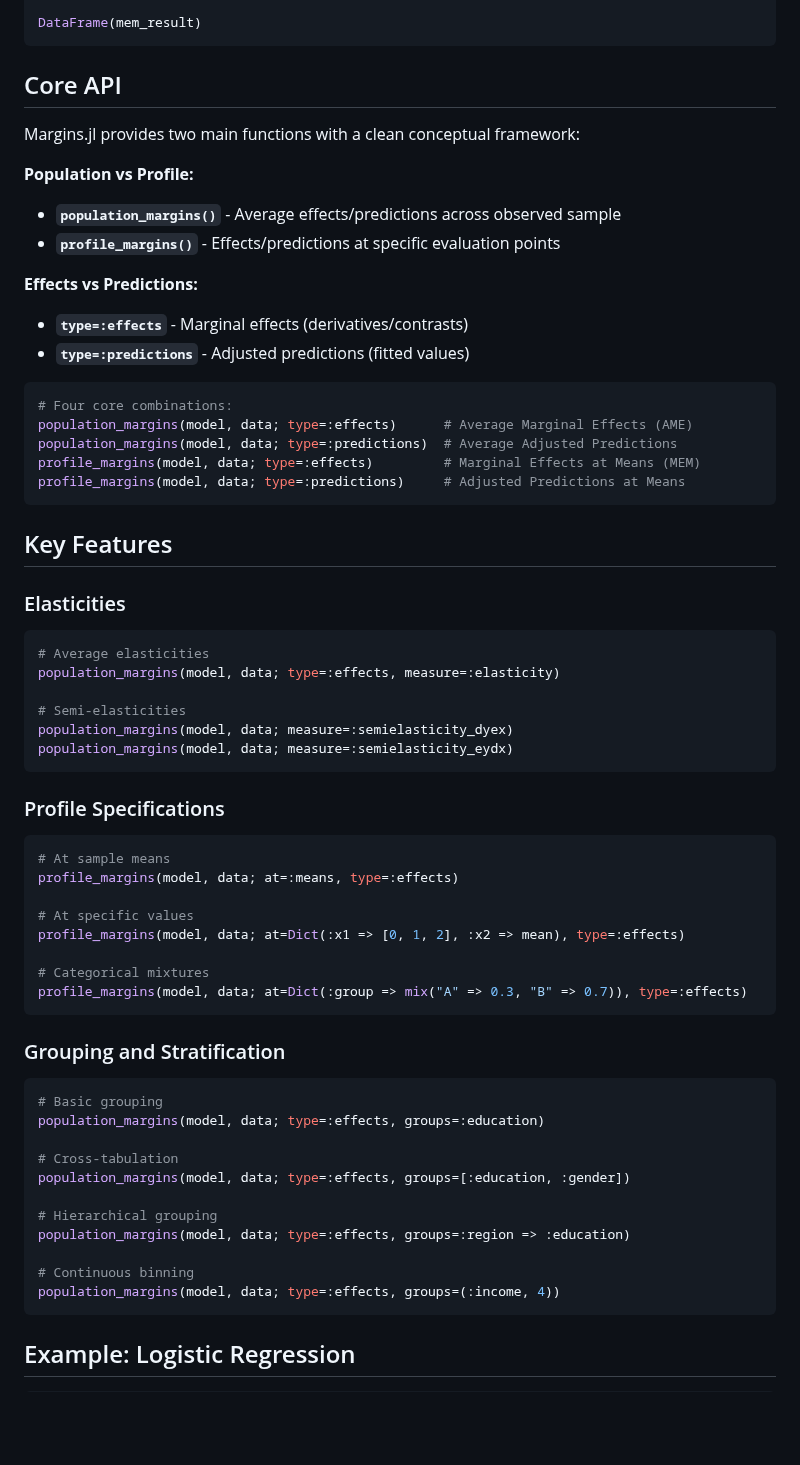
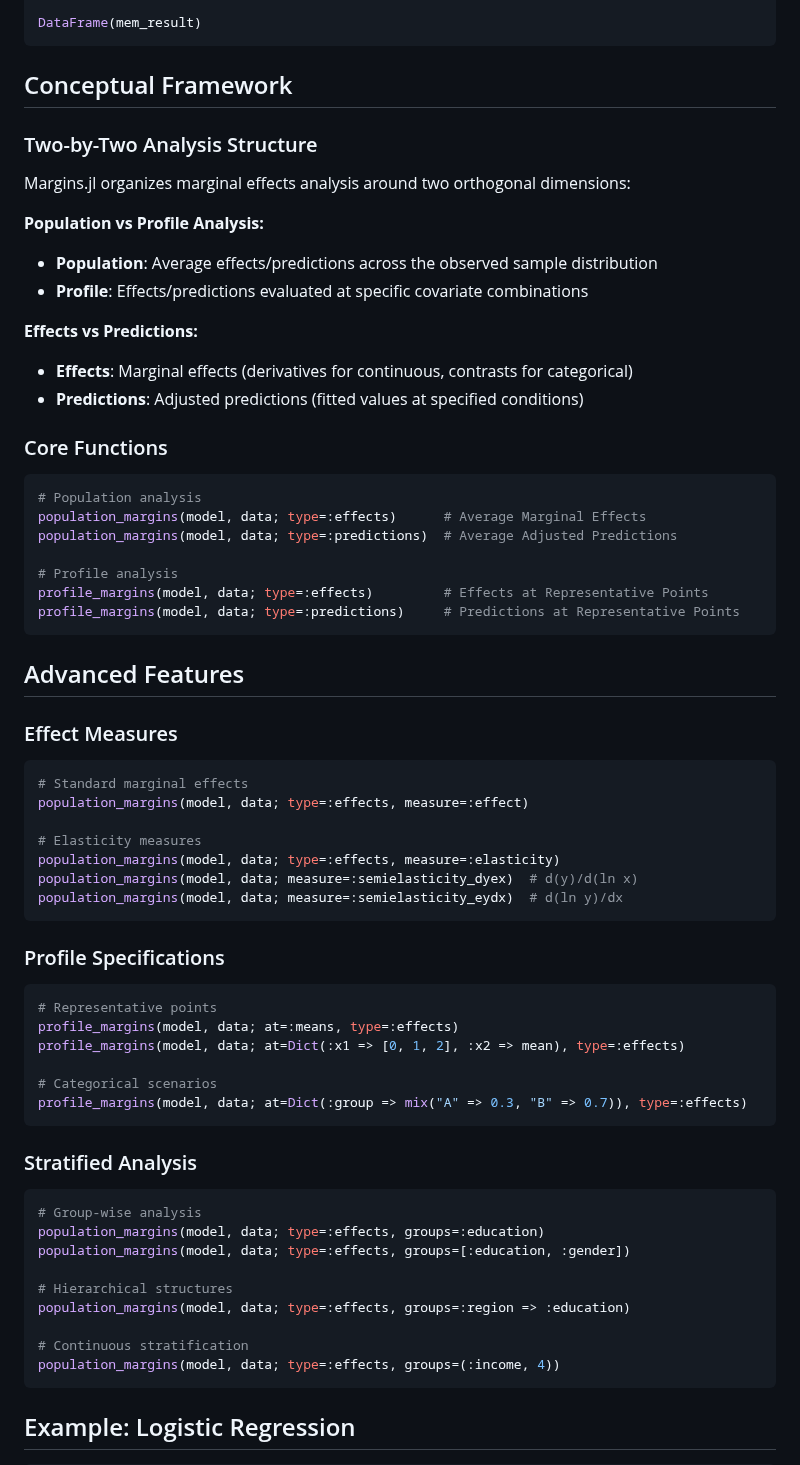
Before and after one commit to emfeltham/Margins.jl, a Markdown page: README.md, the part around one of its changes. GitHub-like rendering; blank space fills up the shorter version.

Commit message:
docs: update README

````diff
--- a/README.md
+++ b/README.md
@@ -25,62 +25,65 @@ DataFrame(ame_result)
 DataFrame(mem_result)
 ```
 
-## Core API
+## Conceptual Framework
 
-Margins.jl provides two main functions with a clean conceptual framework:
+### Two-by-Two Analysis Structure
 
-**Population vs Profile:**
-- **`population_margins()`** - Average effects/predictions across observed sample
-- **`profile_margins()`** - Effects/predictions at specific evaluation points
+Margins.jl organizes marginal effects analysis around two orthogonal dimensions:
+
+**Population vs Profile Analysis:**
+- **Population**: Average effects/predictions across the observed sample distribution
+- **Profile**: Effects/predictions evaluated at specific covariate combinations
 
 **Effects vs Predictions:**
-- **`type=:effects`** - Marginal effects (derivatives/contrasts)
-- **`type=:predictions`** - Adjusted predictions (fitted values)
+- **Effects**: Marginal effects (derivatives for continuous, contrasts for categorical)
+- **Predictions**: Adjusted predictions (fitted values at specified conditions)
+
+### Core Functions
 
 ```julia
-# Four core combinations:
-population_margins(model, data; type=:effects)      # Average Marginal Effects (AME)
+# Population analysis
+population_margins(model, data; type=:effects)      # Average Marginal Effects
 population_margins(model, data; type=:predictions)  # Average Adjusted Predictions
-profile_margins(model, data; type=:effects)         # Marginal Effects at Means (MEM)
-profile_margins(model, data; type=:predictions)     # Adjusted Predictions at Means
+
+# Profile analysis
+profile_margins(model, data; type=:effects)         # Effects at Representative Points
+profile_margins(model, data; type=:predictions)     # Predictions at Representative Points
 ```
 
-## Key Features
+## Advanced Features
 
-### Elasticities
+### Effect Measures
 ```julia
-# Average elasticities
+# Standard marginal effects
+population_margins(model, data; type=:effects, measure=:effect)
+
+# Elasticity measures
 population_margins(model, data; type=:effects, measure=:elasticity)
-
-# Semi-elasticities
-population_margins(model, data; measure=:semielasticity_dyex)
-population_margins(model, data; measure=:semielasticity_eydx)
+population_margins(model, data; measure=:semielasticity_dyex)  # d(y)/d(ln x)
+population_margins(model, data; measure=:semielasticity_eydx)  # d(ln y)/dx
 ```
 
 ### Profile Specifications
 ```julia
-# At sample means
+# Representative points
 profile_margins(model, data; at=:means, type=:effects)
-
-# At specific values
 profile_margins(model, data; at=Dict(:x1 => [0, 1, 2], :x2 => mean), type=:effects)
 
-# Categorical mixtures
+# Categorical scenarios
 profile_margins(model, data; at=Dict(:group => mix("A" => 0.3, "B" => 0.7)), type=:effects)
 ```
 
-### Grouping and Stratification
+### Stratified Analysis
 ```julia
-# Basic grouping
+# Group-wise analysis
 population_margins(model, data; type=:effects, groups=:education)
-
-# Cross-tabulation
 population_margins(model, data; type=:effects, groups=[:education, :gender])
 
-# Hierarchical grouping
+# Hierarchical structures
 population_margins(model, data; type=:effects, groups=:region => :education)
 
-# Continuous binning
+# Continuous stratification
 population_margins(model, data; type=:effects, groups=(:income, 4))
 ```
 
````
Also changed, not shown: other parts of README.md (+15 -11 lines).
